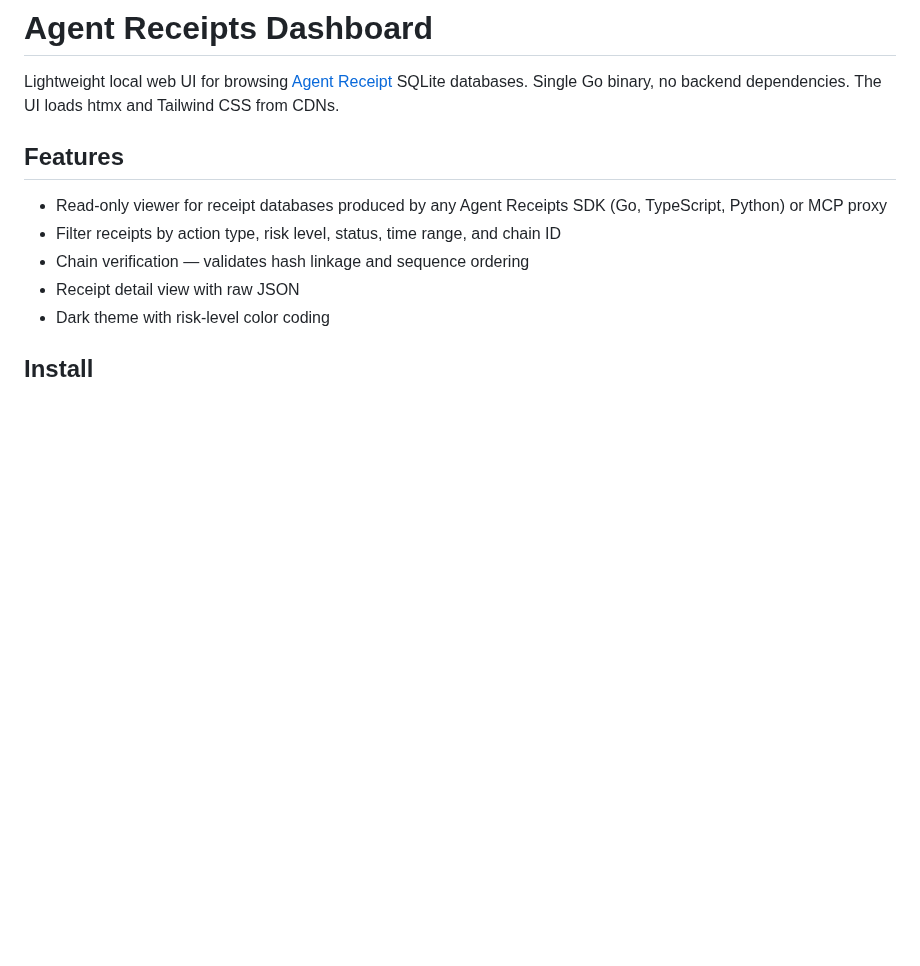
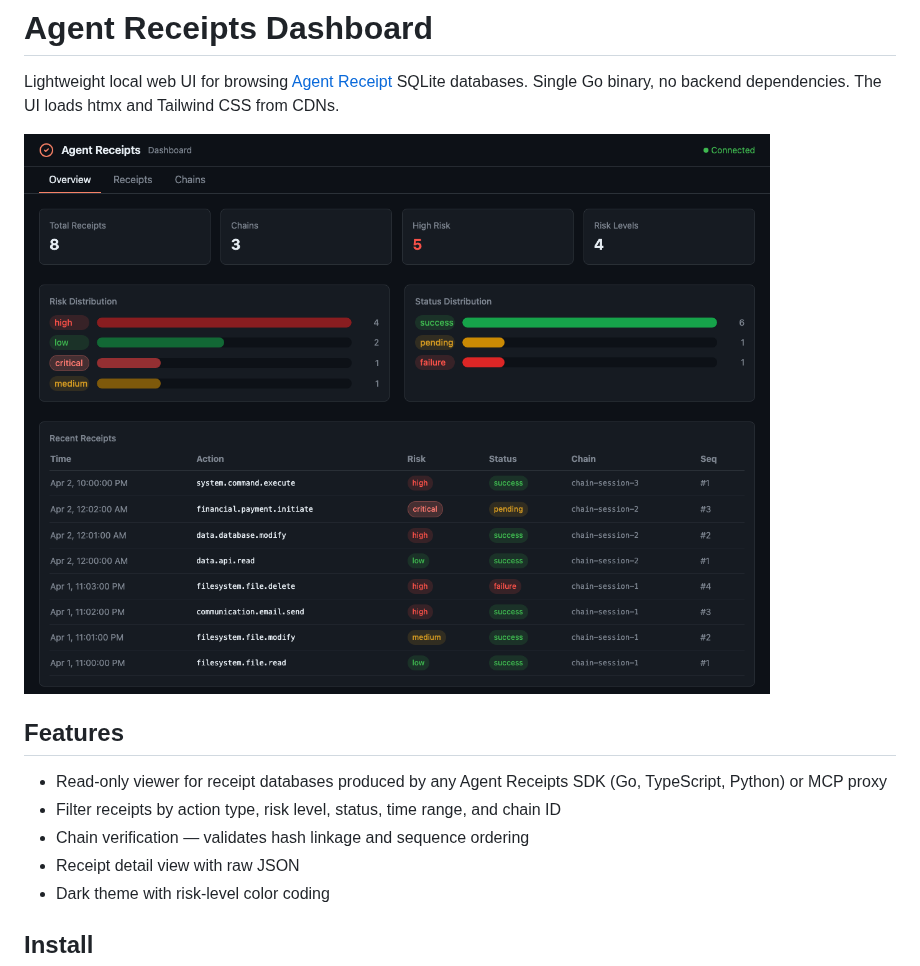
Before and after one commit to agent-receipts/dashboard, a Markdown page: README.md, the part around the change. GitHub-like rendering; pictures changed too: docs/screenshot.png (added); blank space fills up the shorter version.

Commit message:
Add dashboard screenshot to README
Shows the overview page with stats cards, risk/status distribution
charts, and the recent receipts table.

```diff
--- a/README.md
+++ b/README.md
@@ -1,6 +1,8 @@
 # Agent Receipts Dashboard
 
 Lightweight local web UI for browsing [Agent Receipt](https://github.com/agent-receipts/ar) SQLite databases. Single Go binary, no backend dependencies. The UI loads htmx and Tailwind CSS from CDNs.
+
+![Dashboard overview showing stats, risk distribution, and recent receipts](docs/screenshot.png)
 
 ## Features
 
```
